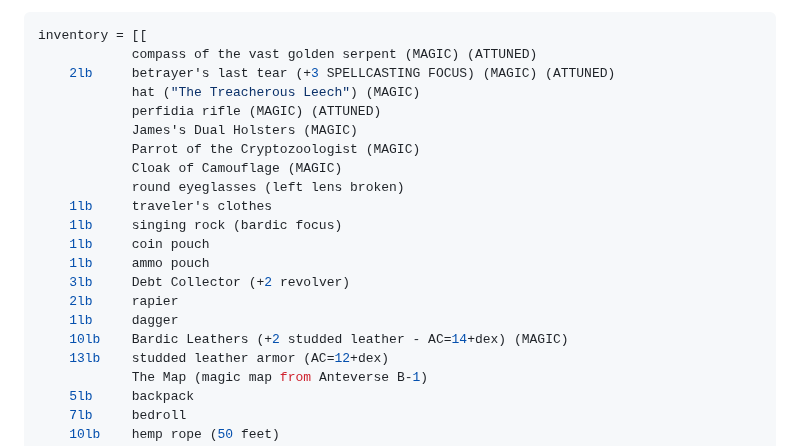
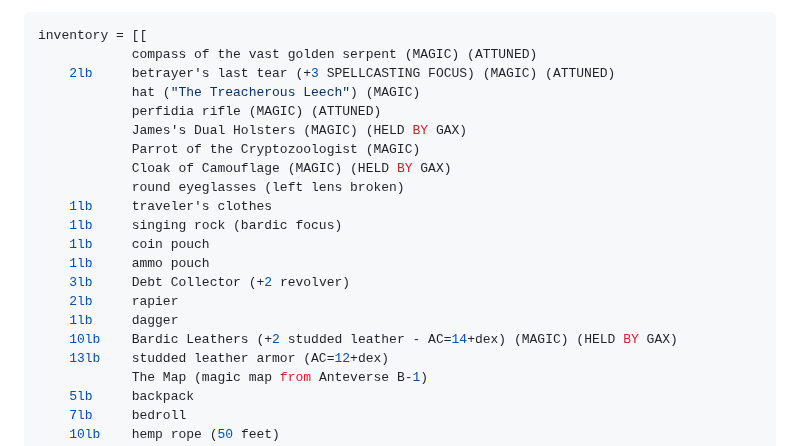
Before and after one commit to LeonBaram/higgingbotham, a Markdown page: higgingbotham.md, the part around the change. GitHub-like rendering.

Commit message:
Hand magic items to Gax

```diff
--- a/higgingbotham.md
+++ b/higgingbotham.md
@@ -224,9 +224,9 @@ inventory = [[
     2lb     betrayer's last tear (+3 SPELLCASTING FOCUS) (MAGIC) (ATTUNED)
             hat ("The Treacherous Leech") (MAGIC)
             perfidia rifle (MAGIC) (ATTUNED)
-            James's Dual Holsters (MAGIC)
+            James's Dual Holsters (MAGIC) (HELD BY GAX)
             Parrot of the Cryptozoologist (MAGIC)
-            Cloak of Camouflage (MAGIC)
+            Cloak of Camouflage (MAGIC) (HELD BY GAX)
             round eyeglasses (left lens broken)
     1lb     traveler's clothes
     1lb     singing rock (bardic focus)
@@ -235,7 +235,7 @@ inventory = [[
     3lb     Debt Collector (+2 revolver)
     2lb     rapier
     1lb     dagger
-    10lb    Bardic Leathers (+2 studded leather - AC=14+dex) (MAGIC)
+    10lb    Bardic Leathers (+2 studded leather - AC=14+dex) (MAGIC) (HELD BY GAX)
     13lb    studded leather armor (AC=12+dex)
             The Map (magic map from Anteverse B-1)
     5lb     backpack
```
